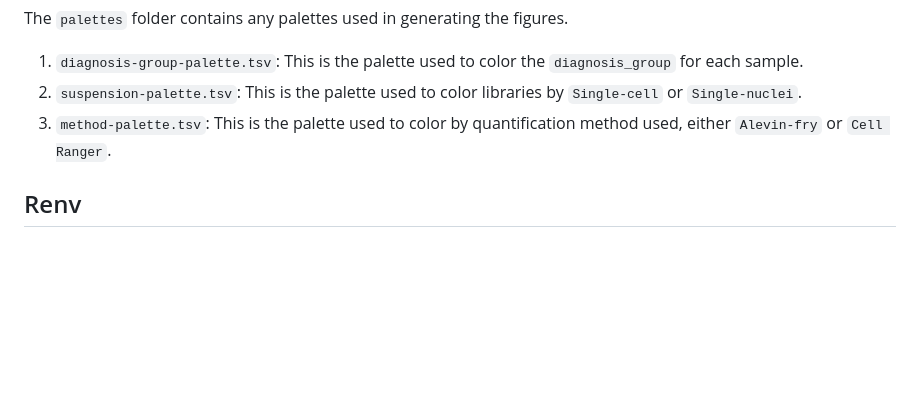
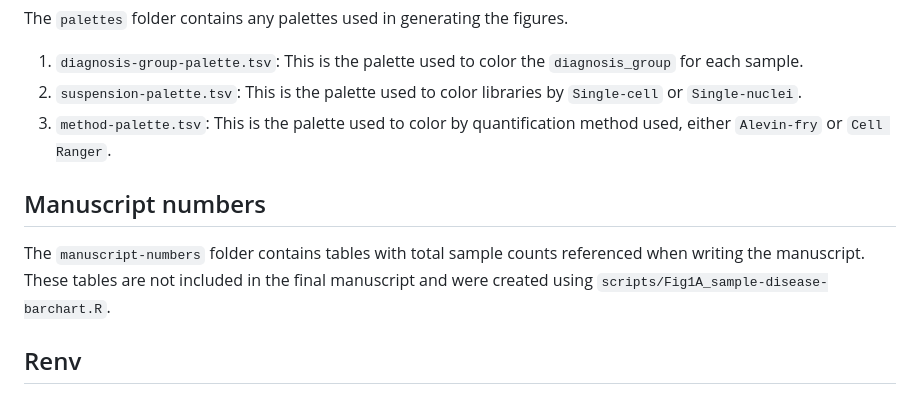
Before and after one commit to AlexsLemonade/scpca-paper-figures, a Markdown page: README.md, the part around the change. GitHub-like rendering; blank space fills up the shorter version.

Commit message:
add new folder to readme

```diff
--- a/README.md
+++ b/README.md
@@ -128,6 +128,11 @@ The `palettes` folder contains any palettes used in generating the figures.
 2. `suspension-palette.tsv`: This is the palette used to color libraries by `Single-cell` or `Single-nuclei`.
 3. `method-palette.tsv`: This is the palette used to color by quantification method used, either `Alevin-fry` or `Cell Ranger`.
 
+## Manuscript numbers
+
+The `manuscript-numbers` folder contains tables with total sample counts referenced when writing the manuscript.
+These tables are not included in the final manuscript and were created using `scripts/Fig1A_sample-disease-barchart.R`.
+
 ## Renv
 
 Package dependencies for scripts used in this repo are managed using [`renv`](https://rstudio.github.io/renv/index.html).
```
